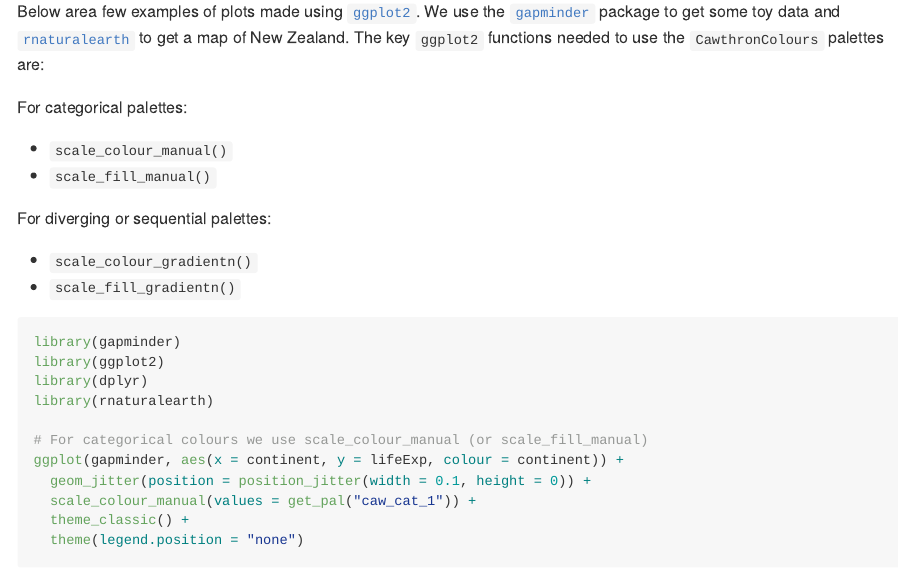
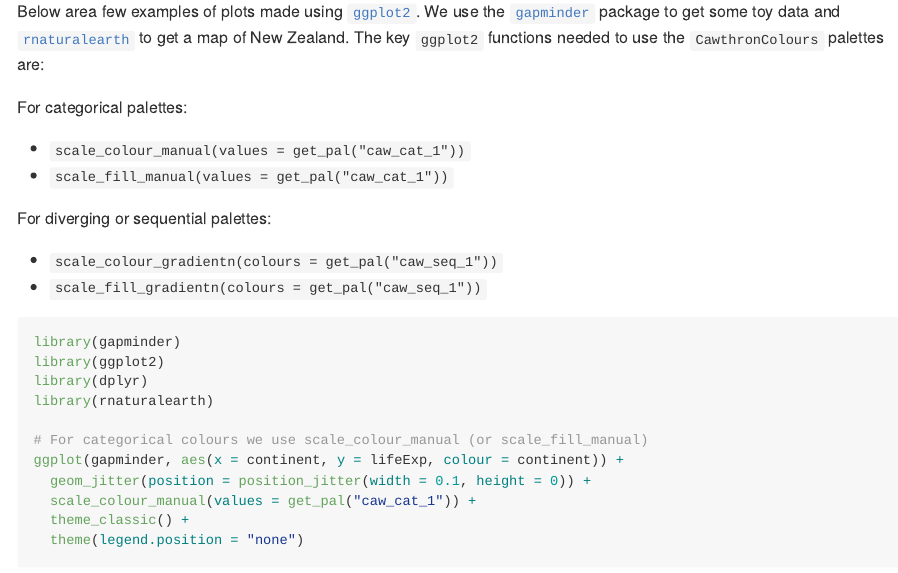
Before and after one commit to cawthron/CawthronColours, an R Markdown document (README.Rmd): the page in a window 1100 px wide, from 1130 px down. The pictures show the output file README.md that the author committed with the source, drawn offline in the style of GitHub.

Commit message:
update readme example

````diff
--- a/README.Rmd
+++ b/README.Rmd
@@ -89,14 +89,14 @@ Below area few examples of plots made using [`ggplot2`](https://ggplot2.tidyvers
 
 For categorical palettes:
 
-* `scale_colour_manual()`
-* `scale_fill_manual()`
+* `scale_colour_manual(values = get_pal("caw_cat_1"))`
+* `scale_fill_manual(values = get_pal("caw_cat_1"))`
 
 
 For diverging or sequential palettes:
 
-* `scale_colour_gradientn()`
-* `scale_fill_gradientn()`
+* `scale_colour_gradientn(colours = get_pal("caw_seq_1"))`
+* `scale_fill_gradientn(colours = get_pal("caw_seq_1"))`
 
 
 ```{r, message=FALSE, warning=FALSE}
````
Also changed, not shown: README.md, 13 other files.
